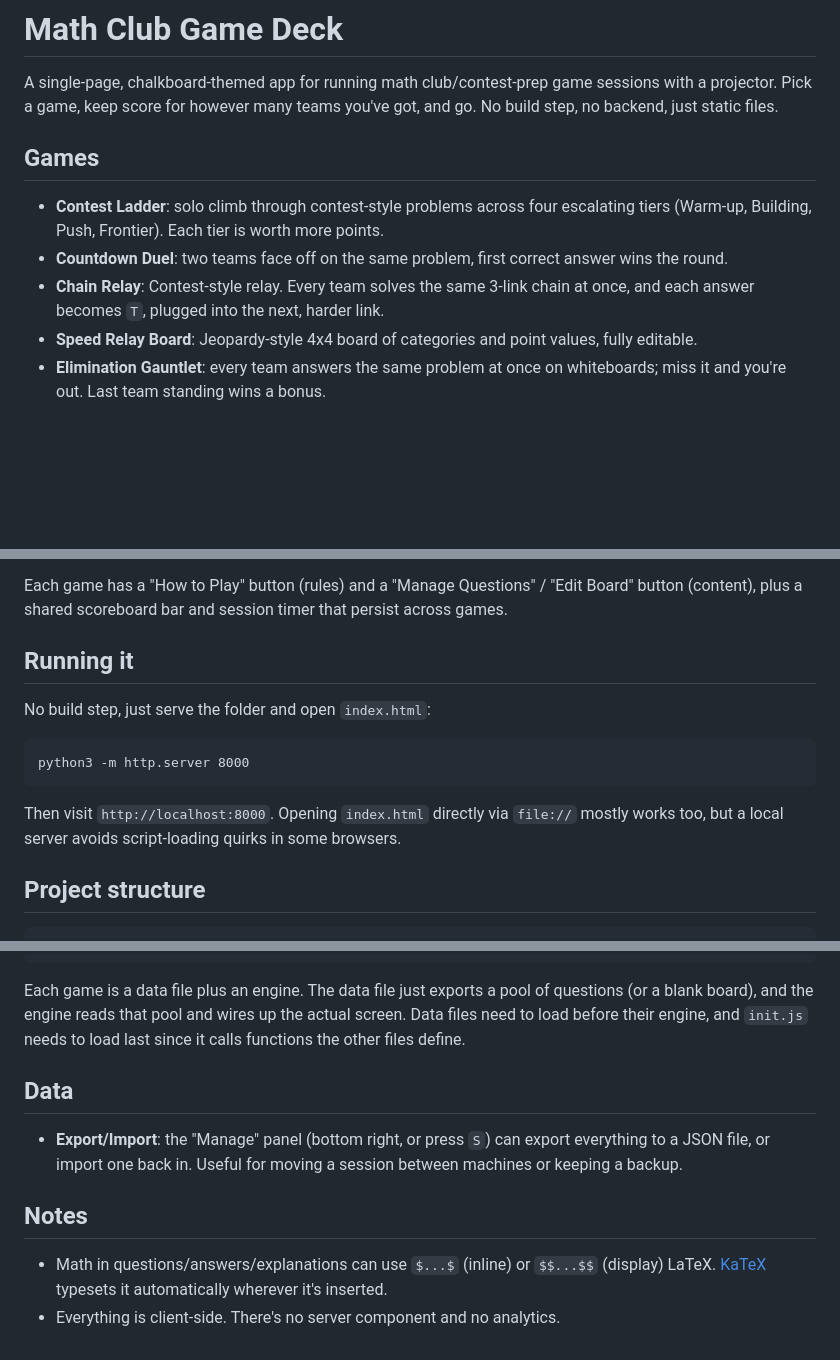
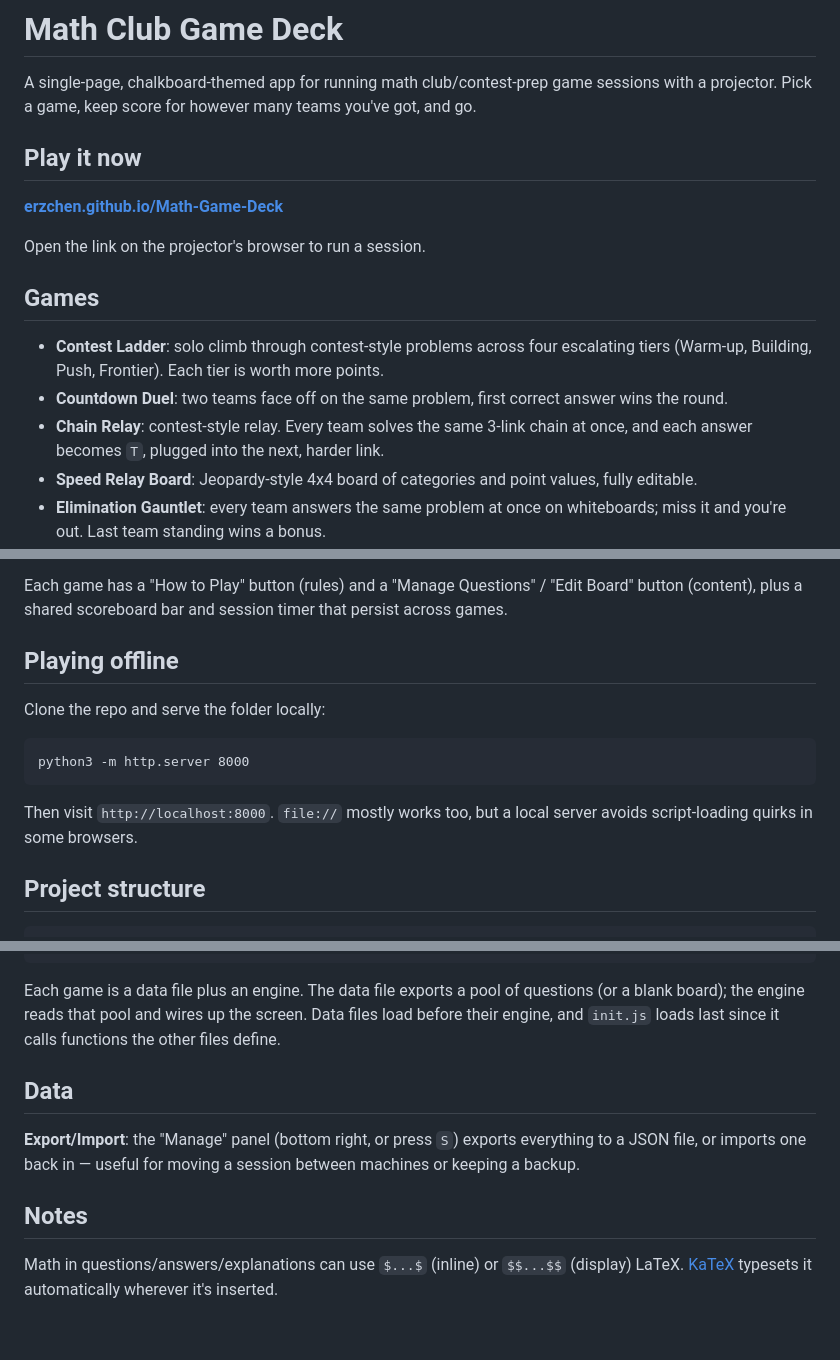
Before and after one commit to ErzChen/Math-Game-Deck, a Markdown page: README.md, 3 parts joined by grey strips. Rendered like a GitHub page; blank space fills up the shorter version.

Commit message:
feat(readme): add github pages readme

````diff
--- a/README.md
+++ b/README.md
@@ -2,7 +2,13 @@
 
 A single-page, chalkboard-themed app for running math club/contest-prep game
 sessions with a projector. Pick a game, keep score for however many teams
-you've got, and go. No build step, no backend, just static files.
+you've got, and go.
+
+## Play it now
+
+**[erzchen.github.io/Math-Game-Deck](https://erzchen.github.io/Math-Game-Deck/)**
+
+Open the link on the projector's browser to run a session.
 
 ## Games
 
@@ -11,7 +17,7 @@ you've got, and go. No build step, no backend, just static files.
   more points.
 - **Countdown Duel**: two teams face off on the same problem, first correct
   answer wins the round.
-- **Chain Relay**: Contest-style relay. Every team solves the same 3-link chain
+- **Chain Relay**: contest-style relay. Every team solves the same 3-link chain
   at once, and each answer becomes `T`, plugged into the next, harder link.
 - **Speed Relay Board**: Jeopardy-style 4x4 board of categories and point
   values, fully editable.
@@ -66,17 +72,16 @@ Each game has a "How to Play" button (rules) and a "Manage Questions" /
 "Edit Board" button (content), plus a shared scoreboard bar and session
 timer that persist across games.
 
-## Running it
+## Playing offline
 
-No build step, just serve the folder and open `index.html`:
+Clone the repo and serve the folder locally:
 
 ```
 python3 -m http.server 8000
 ```
 
-Then visit `http://localhost:8000`. Opening `index.html` directly via
-`file://` mostly works too, but a local server avoids script-loading
-quirks in some browsers.
+Then visit `http://localhost:8000`. `file://` mostly works too, but a
+local server avoids script-loading quirks in some browsers.
 
 ## Project structure
 
@@ -112,21 +117,19 @@ js/
     pool-engine.js
 ```
 
-Each game is a data file plus an engine. The data file just exports a pool
-of questions (or a blank board), and the engine reads that pool and wires
-up the actual screen. Data files need to load before their engine, and
-`init.js` needs to load last since it calls functions the other files
-define.
+Each game is a data file plus an engine. The data file exports a pool of
+questions (or a blank board); the engine reads that pool and wires up the
+screen. Data files load before their engine, and `init.js` loads last
+since it calls functions the other files define.
 
 ## Data
 
-- **Export/Import**: the "Manage" panel (bottom right, or press `S`) can
-  export everything to a JSON file, or import one back in. Useful for
-  moving a session between machines or keeping a backup.
+**Export/Import**: the "Manage" panel (bottom right, or press `S`) exports
+everything to a JSON file, or imports one back in — useful for moving a
+session between machines or keeping a backup.
 
 ## Notes
 
-- Math in questions/answers/explanations can use `$...$` (inline) or
-  `$$...$$` (display) LaTeX. [KaTeX](https://katex.org/) typesets it
-  automatically wherever it's inserted.
-- Everything is client-side. There's no server component and no analytics.
+Math in questions/answers/explanations can use `$...$` (inline) or
+`$$...$$` (display) LaTeX. [KaTeX](https://katex.org/) typesets it
+automatically wherever it's inserted.
````
Also changed, not shown: other parts of README.md (+1 -1 lines).
